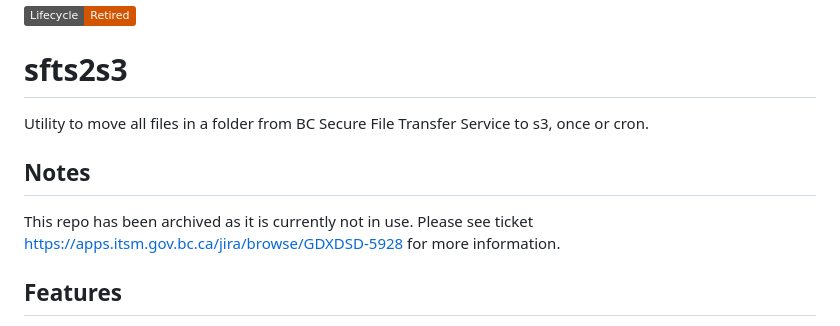
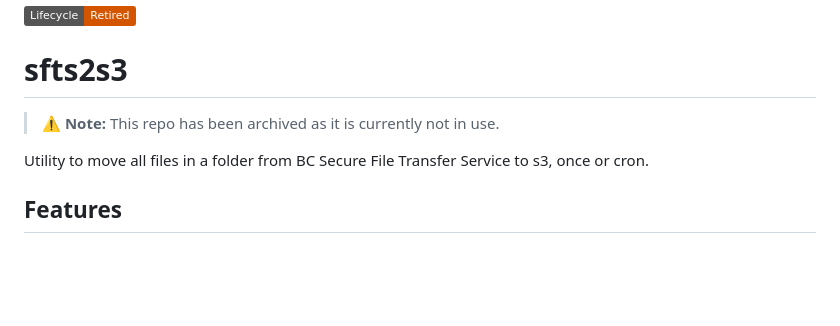
Before and after one commit to bcgov/Sfts2S3, a Markdown page: README.md, the part around the change. Drawn GitHub-style; badges without logos; blank space fills up the shorter version.

Commit message:
Removed Jira link, added markdown warning

```diff
--- a/README.md
+++ b/README.md
@@ -1,10 +1,9 @@
 [![Lifecycle:Retired](https://img.shields.io/badge/Lifecycle-Retired-d45500)](https://github.com/bcgov/repomountie/blob/master/doc/lifecycle-badges.md)
 
 # sfts2s3
+> **:warning: Note:** This repo has been archived as it is currently not in use.
+
 Utility to move all files in a folder from BC Secure File Transfer Service to s3, once or cron.
-
-## Notes
-This repo has been archived as it is currently not in use. Please see ticket https://apps.itsm.gov.bc.ca/jira/browse/GDXDSD-5928 for more information.
 
 ## Features
 
```
